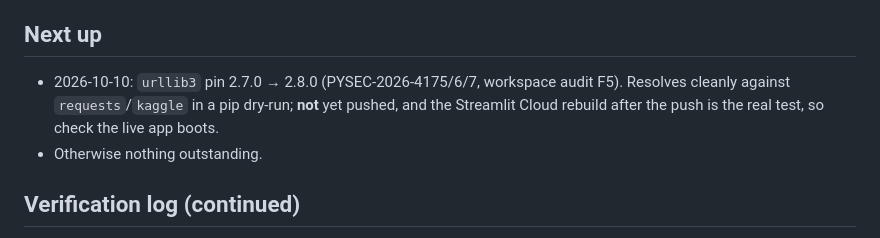
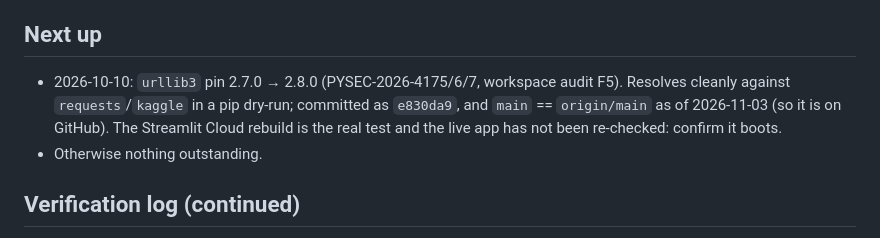
Before and after one commit to aljuhaeda/BreastInsight, a Markdown page: PROGRESS.md, the part around the change. Rendered like a GitHub page.

Commit message:
docs: fix stale status lines
Next-up note said the urllib3 bump was not yet on the remote; main is in sync with origin/main.

Claude-Session: https://claude.ai/code/session_01FhyVj8bhbnR9iy7YEehbFE

```diff
--- a/PROGRESS.md
+++ b/PROGRESS.md
@@ -63,7 +63,7 @@ Deployed, verified. Live demo: [breastinsight-aljuhaeda.streamlit.app](https://b
   committed — too large, and reproducible from Kaggle on demand).
 
 ## Next up
-- 2026-10-10: `urllib3` pin 2.7.0 → 2.8.0 (PYSEC-2026-4175/6/7, workspace audit F5). Resolves cleanly against `requests`/`kaggle` in a pip dry-run; **not** yet pushed, and the Streamlit Cloud rebuild after the push is the real test, so check the live app boots.
+- 2026-10-10: `urllib3` pin 2.7.0 → 2.8.0 (PYSEC-2026-4175/6/7, workspace audit F5). Resolves cleanly against `requests`/`kaggle` in a pip dry-run; committed as `e830da9`, and `main` == `origin/main` as of 2026-11-03 (so it is on GitHub). The Streamlit Cloud rebuild is the real test and the live app has not been re-checked: confirm it boots.
 - Otherwise nothing outstanding.
 
 ## Verification log (continued)
```
